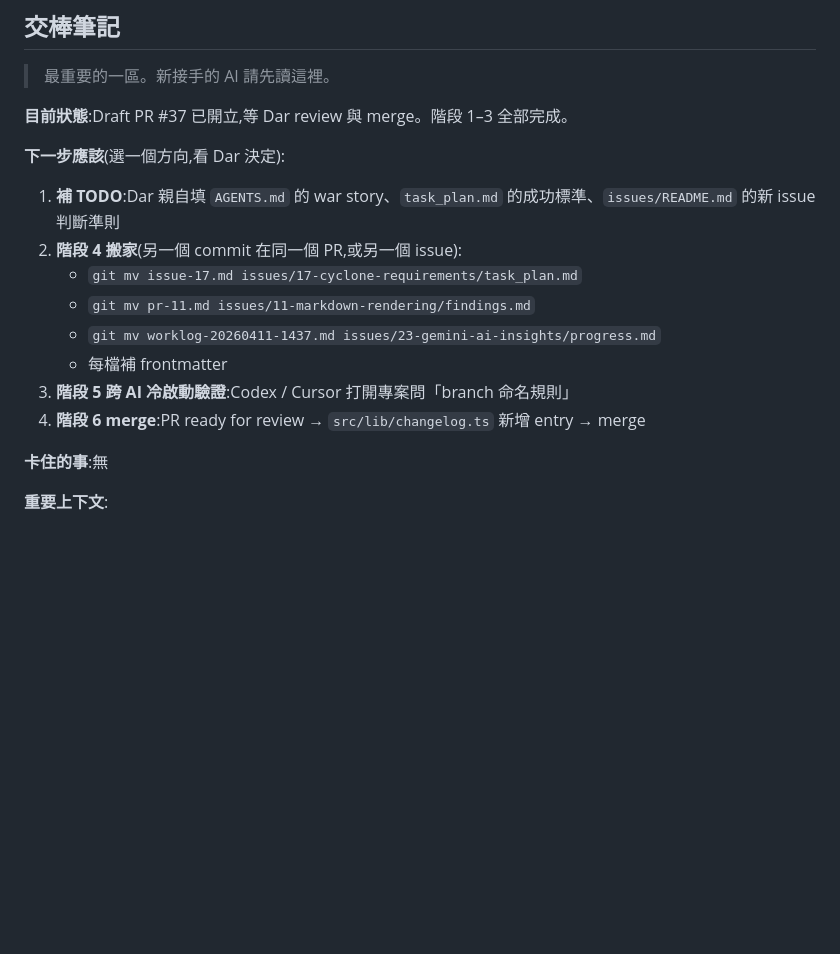
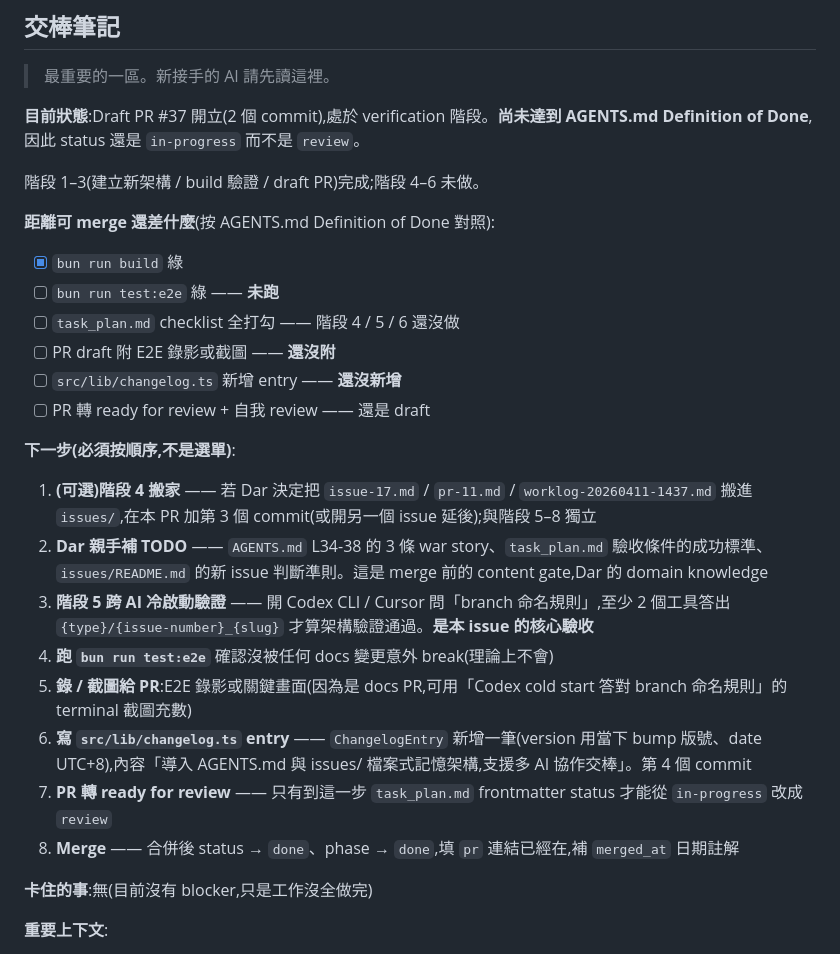
Before and after one commit to cyclone-tw/cyclone-workflow, a Markdown page: issues/36-file-based-memory/progress.md, the part around the change. Drawn GitHub-style; blank space fills up the shorter version.

Commit message:
docs(#36): fix handoff guidance — sequential prerequisites, not a menu
Codex stop-time review caught two issues:

1. status 改成 review 太早。按 issues/README.md 的定義,review =
   「實作完成,等 PR review」,但本 PR 還是 draft,而且 AGENTS.md
   Definition of Done 還有 5 項沒達成(e2e、錄影、changelog entry、
   ready-for-review、self-review)。回改成 in-progress。

2. progress.md 的「下一步應該」寫成「選一個方向」的 4 選 1 選單,
   但那 4 項其實是 sequential prerequisites —— 搬家可選,其餘都是
   merge 前必做。新接手的 AI 看選單會誤以為可以跳過 e2e 直接 merge。

改寫為:
- 用 Definition of Done 對照表列出 distance-to-merge
- 下一步改為 8 項有順序的 sequential steps,明確標「必須按順序」
- 把「status in-progress vs review」的定義講清楚

Refs: #36

```diff
--- a/issues/36-file-based-memory/progress.md
+++ b/issues/36-file-based-memory/progress.md
@@ -49,19 +49,30 @@ updated: 2026-04-12
 
 > 最重要的一區。新接手的 AI 請先讀這裡。
 
-**目前狀態**:Draft PR #37 已開立,等 Dar review 與 merge。階段 1–3 全部完成。
+**目前狀態**:Draft PR #37 開立(2 個 commit),處於 verification 階段。**尚未達到 AGENTS.md Definition of Done**,因此 status 還是 `in-progress` 而不是 `review`。
 
-**下一步應該**(選一個方向,看 Dar 決定):
-1. **補 TODO**:Dar 親自填 `AGENTS.md` 的 war story、`task_plan.md` 的成功標準、`issues/README.md` 的新 issue 判斷準則
-2. **階段 4 搬家**(另一個 commit 在同一個 PR,或另一個 issue):
-   - `git mv issue-17.md issues/17-cyclone-requirements/task_plan.md`
-   - `git mv pr-11.md issues/11-markdown-rendering/findings.md`
-   - `git mv worklog-20260411-1437.md issues/23-gemini-ai-insights/progress.md`
-   - 每檔補 frontmatter
-3. **階段 5 跨 AI 冷啟動驗證**:Codex / Cursor 打開專案問「branch 命名規則」
-4. **階段 6 merge**:PR ready for review → `src/lib/changelog.ts` 新增 entry → merge
+階段 1–3(建立新架構 / build 驗證 / draft PR)完成;階段 4–6 未做。
 
-**卡住的事**:無
+**距離可 merge 還差什麼**(按 AGENTS.md Definition of Done 對照):
+- [x] `bun run build` 綠
+- [ ] `bun run test:e2e` 綠 —— **未跑**
+- [ ] `task_plan.md` checklist 全打勾 —— 階段 4 / 5 / 6 還沒做
+- [ ] PR draft 附 E2E 錄影或截圖 —— **還沒附**
+- [ ] `src/lib/changelog.ts` 新增 entry —— **還沒新增**
+- [ ] PR 轉 ready for review + 自我 review —— 還是 draft
+
+**下一步(必須按順序,不是選單)**:
+
+1. **(可選)階段 4 搬家** —— 若 Dar 決定把 `issue-17.md` / `pr-11.md` / `worklog-20260411-1437.md` 搬進 `issues/`,在本 PR 加第 3 個 commit(或開另一個 issue 延後);與階段 5–8 獨立
+2. **Dar 親手補 TODO** —— `AGENTS.md` L34-38 的 3 條 war story、`task_plan.md` 驗收條件的成功標準、`issues/README.md` 的新 issue 判斷準則。這是 merge 前的 content gate,Dar 的 domain knowledge
+3. **階段 5 跨 AI 冷啟動驗證** —— 開 Codex CLI / Cursor 問「branch 命名規則」,至少 2 個工具答出 `{type}/{issue-number}_{slug}` 才算架構驗證通過。**是本 issue 的核心驗收**
+4. **跑 `bun run test:e2e`** 確認沒被任何 docs 變更意外 break(理論上不會)
+5. **錄 / 截圖給 PR**:E2E 錄影或關鍵畫面(因為是 docs PR,可用「Codex cold start 答對 branch 命名規則」的 terminal 截圖充數)
+6. **寫 `src/lib/changelog.ts` entry** —— `ChangelogEntry` 新增一筆(version 用當下 bump 版號、date UTC+8),內容「導入 AGENTS.md 與 issues/ 檔案式記憶架構,支援多 AI 協作交棒」。第 4 個 commit
+7. **PR 轉 ready for review** —— 只有到這一步 `task_plan.md` frontmatter status 才能從 `in-progress` 改成 `review`
+8. **Merge** —— 合併後 status → `done`、phase → `done`,填 `pr` 連結已經在,補 `merged_at` 日期註解
+
+**卡住的事**:無(目前沒有 blocker,只是工作沒全做完)
 
 **重要上下文**:
 - **GitHub issue**:#36(https://github.com/cyclone-tw/cyclone-workflow/issues/36)
```
Also changed, not shown: issues/36-file-based-memory/task_plan.md (+1 -1 lines).
